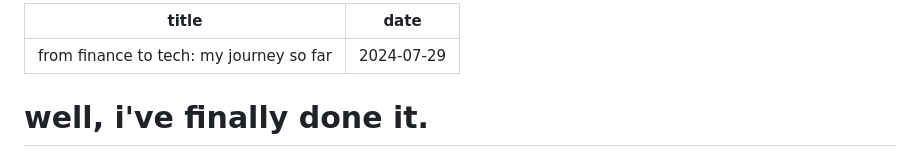
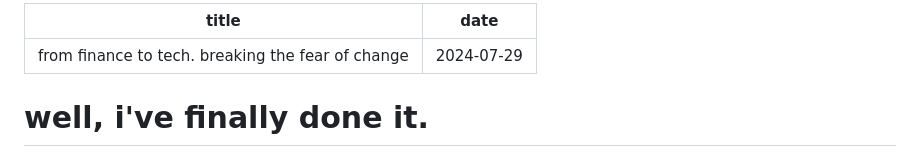
Before and after one commit to dkoh2018/itsdavidoh.com, a Markdown page: _posts/blog1.md, the part around the change. Drawn GitHub-style.

```diff
--- a/_posts/blog1.md
+++ b/_posts/blog1.md
@@ -1,5 +1,5 @@
 ---
-title: "from finance to tech: my journey so far"
+title: "from finance to tech. breaking the fear of change"
 date: "2024-07-29"
 ---
 
```
Also changed, not shown: _posts/blog6.md (+1 -1 lines).
